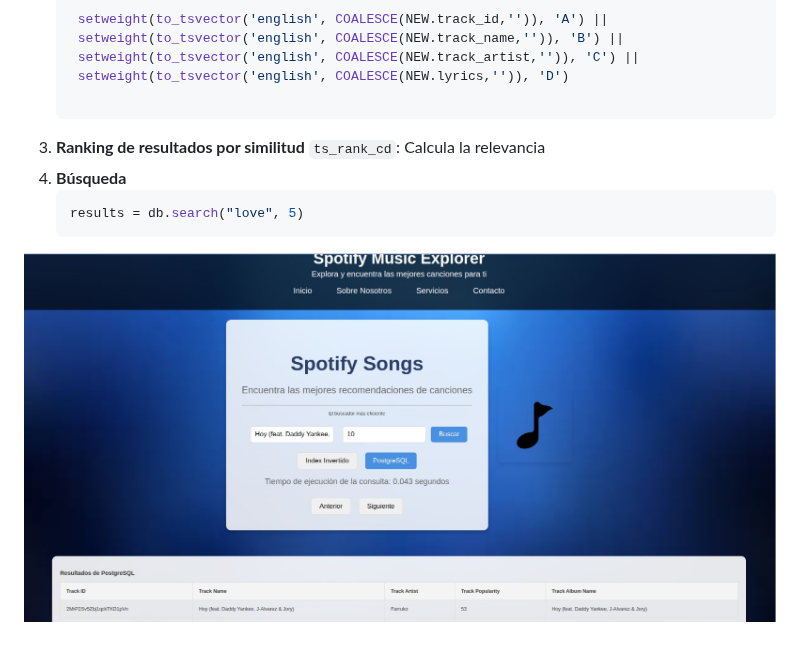
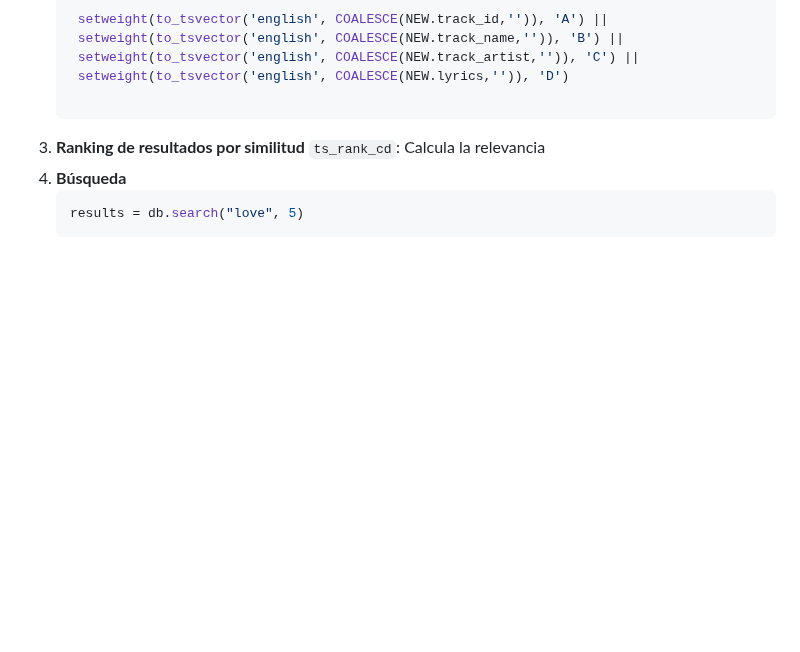
Before and after one commit to OmarUTEC/DataFusionDBll, a Markdown page: README.md, the part around the change. Drawn GitHub-style; blank space fills up the shorter version.

````diff
--- a/README.md
+++ b/README.md
@@ -529,5 +529,3 @@ Postgressql utiliza los índices para localizar de manera rápida los registros
    ```python
    results = db.search("love", 5)
    ```
-
-![Resultados de búsqueda](./screenshot/postgresql.jpeg)
````
